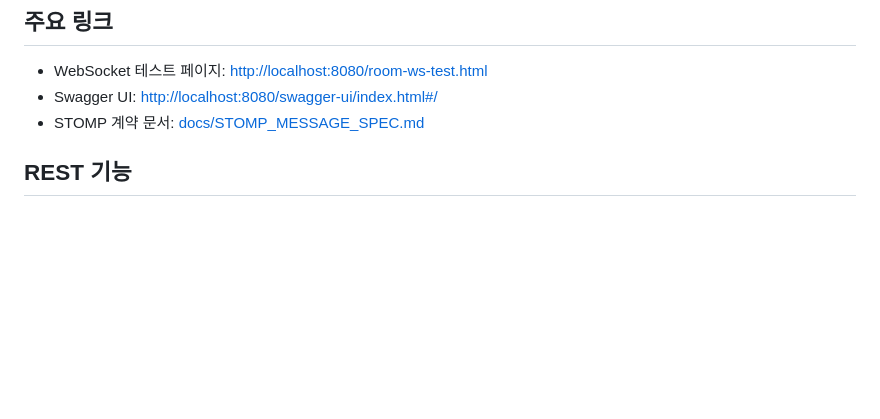
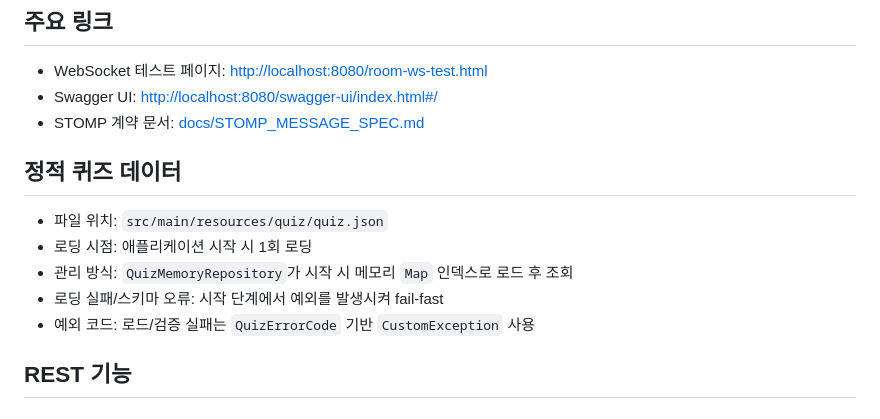
Before and after one commit to Team-GuLab/sigkill, a Markdown page: sigkill-server/README.md, the part around the change. Drawn GitHub-style; blank space fills up the shorter version.

Commit message:
docs: #9 README에 정적 퀴즈 데이터 로딩 및 관리 방식 설명 추가

```diff
--- a/sigkill-server/README.md
+++ b/sigkill-server/README.md
@@ -26,6 +26,14 @@
 - WebSocket 테스트 페이지: [http://localhost:8080/room-ws-test.html](http://localhost:8080/room-ws-test.html)
 - Swagger UI: [http://localhost:8080/swagger-ui/index.html#/](http://localhost:8080/swagger-ui/index.html#/)
 - STOMP 계약 문서: [docs/STOMP_MESSAGE_SPEC.md](docs/STOMP_MESSAGE_SPEC.md)
+
+## 정적 퀴즈 데이터
+
+- 파일 위치: `src/main/resources/quiz/quiz.json`
+- 로딩 시점: 애플리케이션 시작 시 1회 로딩
+- 관리 방식: `QuizMemoryRepository`가 시작 시 메모리 `Map` 인덱스로 로드 후 조회
+- 로딩 실패/스키마 오류: 시작 단계에서 예외를 발생시켜 fail-fast
+- 예외 코드: 로드/검증 실패는 `QuizErrorCode` 기반 `CustomException` 사용
 
 ## REST 기능
 
```
